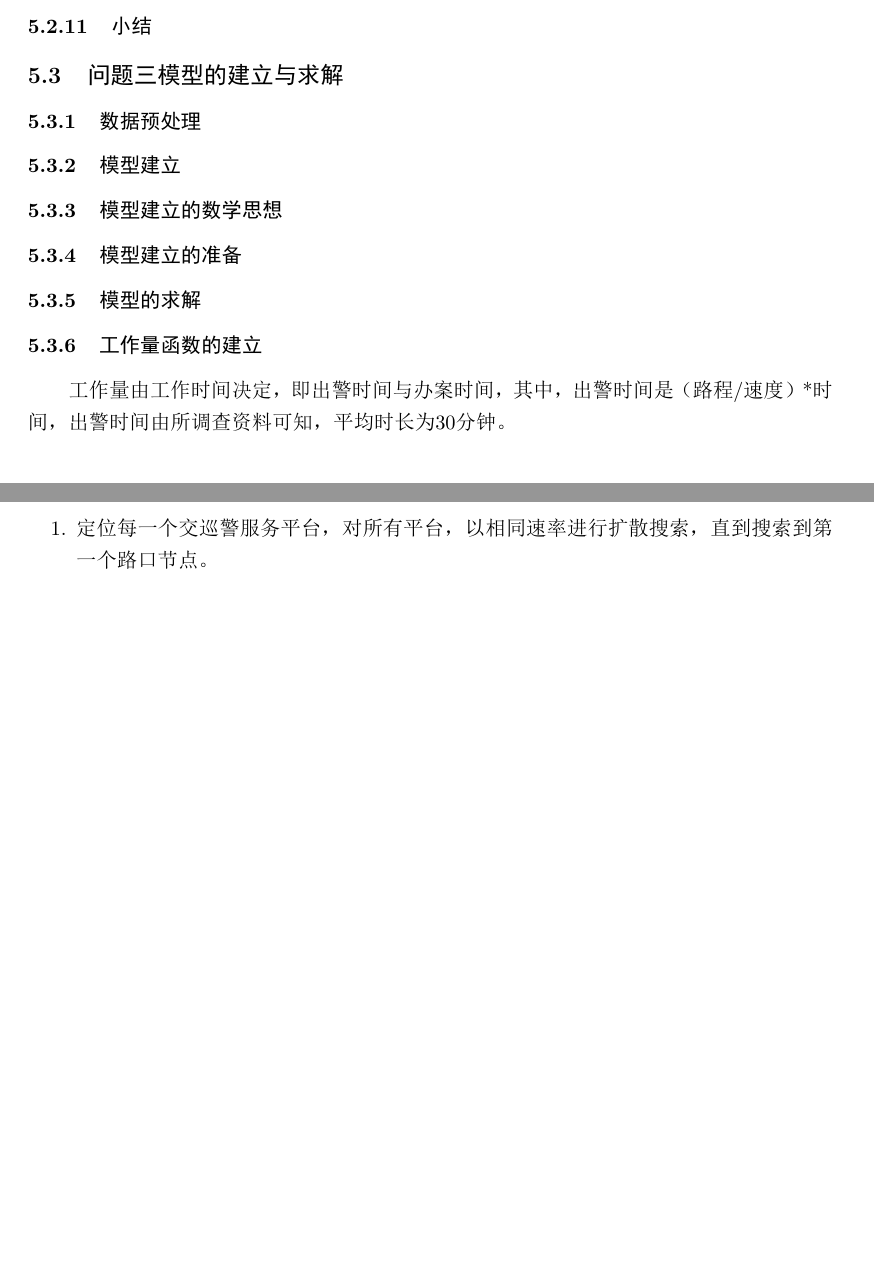
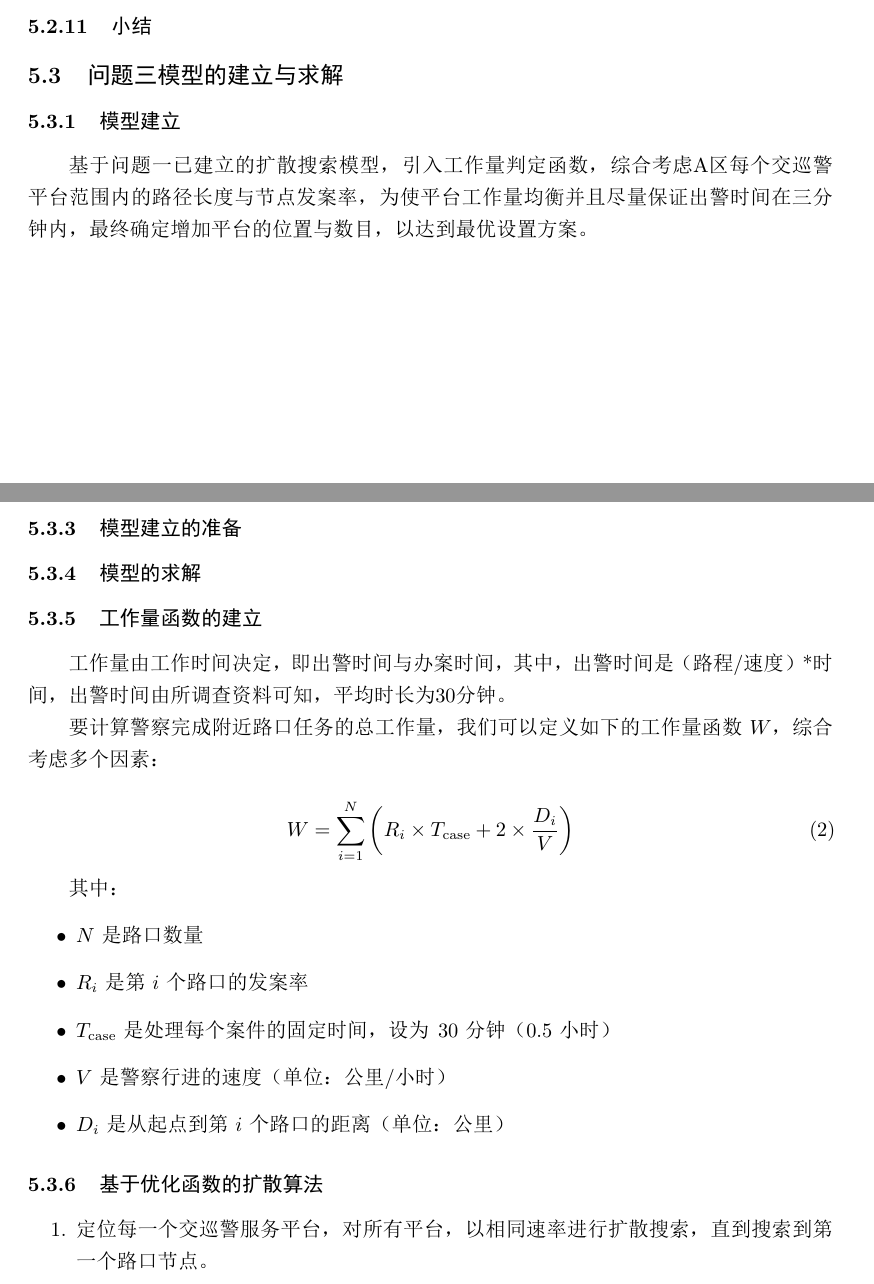
Before and after one commit to dapeng-2004/cxp_sxjm_2011B, a LaTeX document (2011Bpaper/交巡警服务平台的设置与调度.tex): two parts of pages 9 and 10 of 14 before the commit and two parts of pages 9 and 10 of 15 after it, joined at a grey line, cut so that both start at the same text, the shorter picture padded with empty space. The pictures show the PDF file 2011Bpaper/交巡警服务平台的设置与调度.pdf that the author committed with the source.

Commit message:
下午合作前更新

```diff
--- a/2011Bpaper/交巡警服务平台的设置与调度.tex
+++ b/2011Bpaper/交巡警服务平台的设置与调度.tex
@@ -455,13 +447,28 @@ A13 & A14 & A15 & A16 & A19 & A20\\
 \subsubsection{稳定性分析}
 \subsubsection{小结}
     \subsection{问题三模型的建立与求解}
-\subsubsection{数据预处理}
 \subsubsection{模型建立}
+基于问题一已建立的扩散搜索模型，引入工作量判定函数，综合考虑A区每个交巡警平台范围内的路径长度与节点发案率，为使平台工作量均衡并且尽量保证出警时间在三分钟内，最终确定增加平台的位置与数目，以达到最优设置方案。
 \subsubsection{模型建立的数学思想}
 \subsubsection{模型建立的准备}
 \subsubsection{模型的求解}
 \subsubsection{工作量函数的建立}
 工作量由工作时间决定，即出警时间与办案时间，其中，出警时间是（路程/速度）*时间，出警时间由所调查资料可知，平均时长为30分钟。
+
+要计算警察完成附近路口任务的总工作量，我们可以定义如下的工作量函数 \( W \)，综合考虑多个因素：
+
+\begin{equation}
+    W = \sum_{i=1}^{N} \left( R_i \times T_{\text{case}} + 2 \times \frac{D_i}{V} \right)
+\end{equation}
+
+其中：
+\begin{itemize}
+    \item \( N \) 是路口数量
+    \item \( R_i \) 是第 \( i \) 个路口的发案率
+    \item \( T_{\text{case}} \) 是处理每个案件的固定时间，设为 30 分钟（0.5 小时）
+    \item \( V \) 是警察行进的速度（单位：公里/小时）
+    \item \( D_i \) 是从起点到第 \( i \) 个路口的距离（单位：公里）
+\end{itemize}
 \subsubsection{基于优化函数的扩散算法}
 \begin{enumerate}
 \item 定位每一个交巡警服务平台，对所有平台，以相同速率进行扩散搜索，直到搜索到第一个路口节点。
@@ -469,3 +476,4 @@ A13 & A14 & A15 & A16 & A19 & A20\\
 \item 继续重复此循环，直到3km内所有路口节点被搜索完毕，程序终止。
 \end{enumerate}
 优点在于无需去除重叠区域且工作量分配更加均匀。
+\begin{enumerate}
@@ -471,0 +491,8 @@ A13 & A14 & A15 & A16 & A19 & A20\\
+    r_i(t) = \min \{ r \mid \exists n_j \in N, \text{dist}(p_i, n_j) \leq r \}
+    \]
+
+    \item \textbf{搜索到第一个路口节点后，进行工作量函数的计算，根据计算结果调整该交巡警平台的扩散搜索速率}：
+
+    设工作量函数为 \( W(p_i) \)，则新的搜索速率 \( v_i \) 为：
+    \[
+    v_i = f(W(p_i))
@@ -472,3 +509,4 @@ A13 & A14 & A15 & A16 & A19 & A20\\
+\end{enumerate}
 \subsubsection{模型求解的数学原理}
 \subsubsection{模型求解的准备}
 \subsubsection{模型求解的过程}
```
Also changed, not shown: 2011Bpaper/交巡警服务平台的设置与调度.pdf, 2011Bpaper/交巡警服务平台的设置与调度.tex (29 more changed lines), 3 other files.
